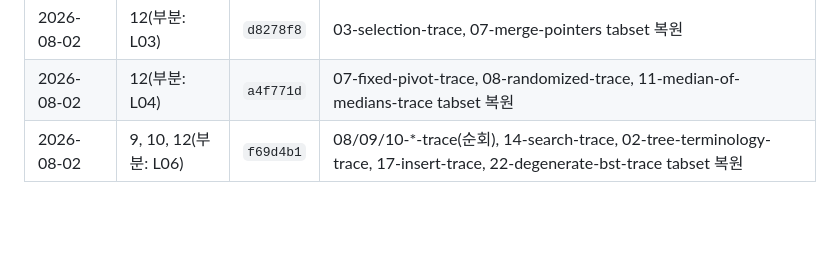
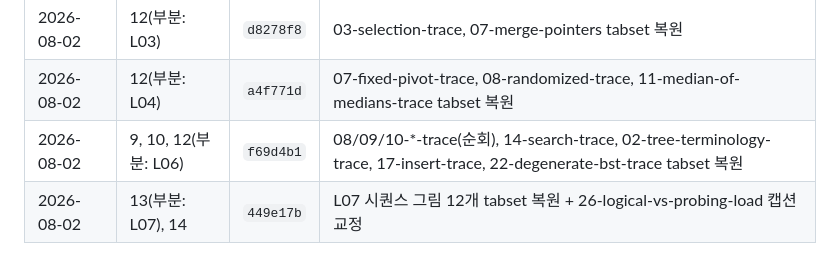
Before and after one commit to HyuckHan/algorithms-book, a Markdown page: docs/REVIEW_NOTES.md, the part around the change. Rendered like a GitHub page; blank space fills up the shorter version.

Commit message:
docs(review-notes): log L07 tabset restoration commit
Co-Authored-By: Claude Sonnet 5 <noreply@anthropic.com>

```diff
--- a/docs/REVIEW_NOTES.md
+++ b/docs/REVIEW_NOTES.md
@@ -49,3 +49,4 @@ batch로 처리한 항목은 여기에 커밋 해시와 함께 기록한다(추
 | 2026-08-02 | 12(부분: L03) | `d8278f8` | 03-selection-trace, 07-merge-pointers tabset 복원 |
 | 2026-08-02 | 12(부분: L04) | `a4f771d` | 07-fixed-pivot-trace, 08-randomized-trace, 11-median-of-medians-trace tabset 복원 |
 | 2026-08-02 | 9, 10, 12(부분: L06) | `f69d4b1` | 08/09/10-*-trace(순회), 14-search-trace, 02-tree-terminology-trace, 17-insert-trace, 22-degenerate-bst-trace tabset 복원 |
+| 2026-08-02 | 13(부분: L07), 14 | `449e17b` | L07 시퀀스 그림 12개 tabset 복원 + 26-logical-vs-probing-load 캡션 교정 |
```
